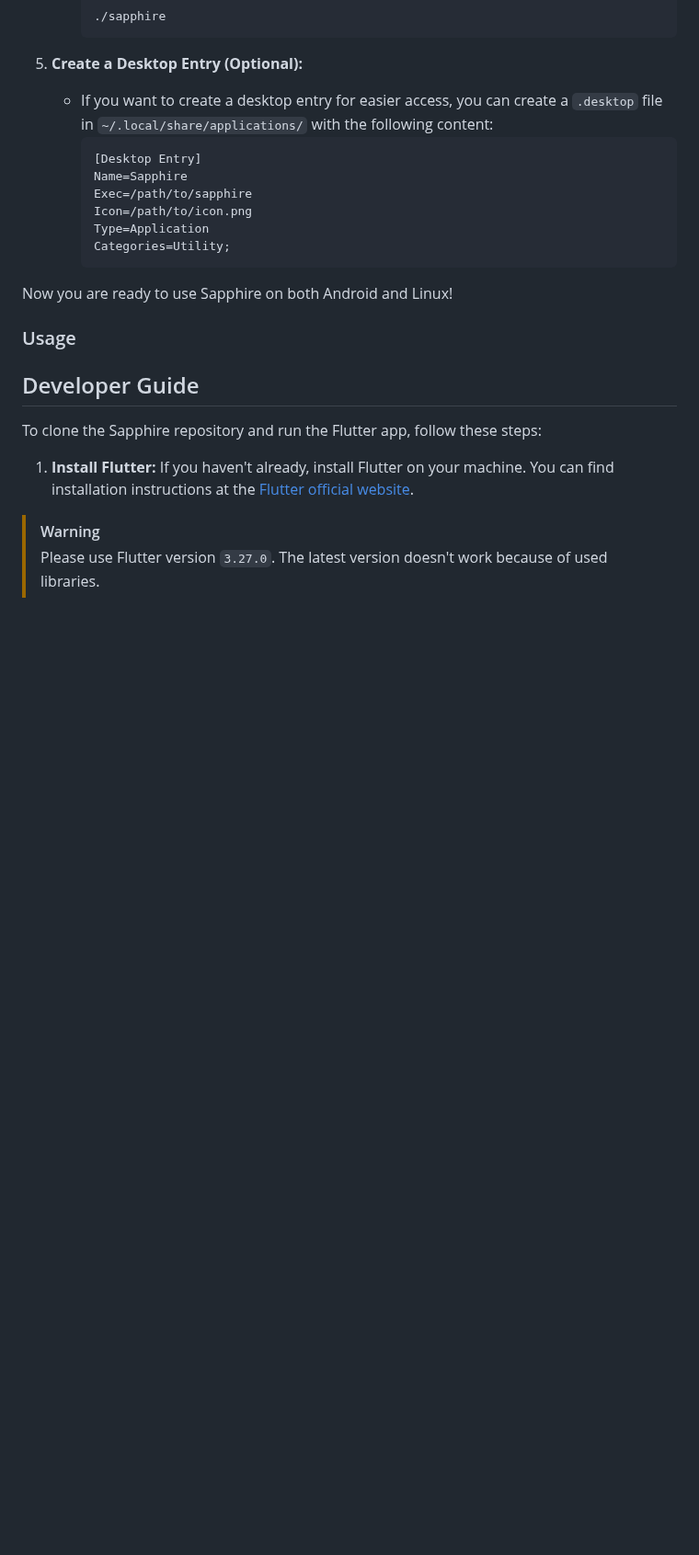
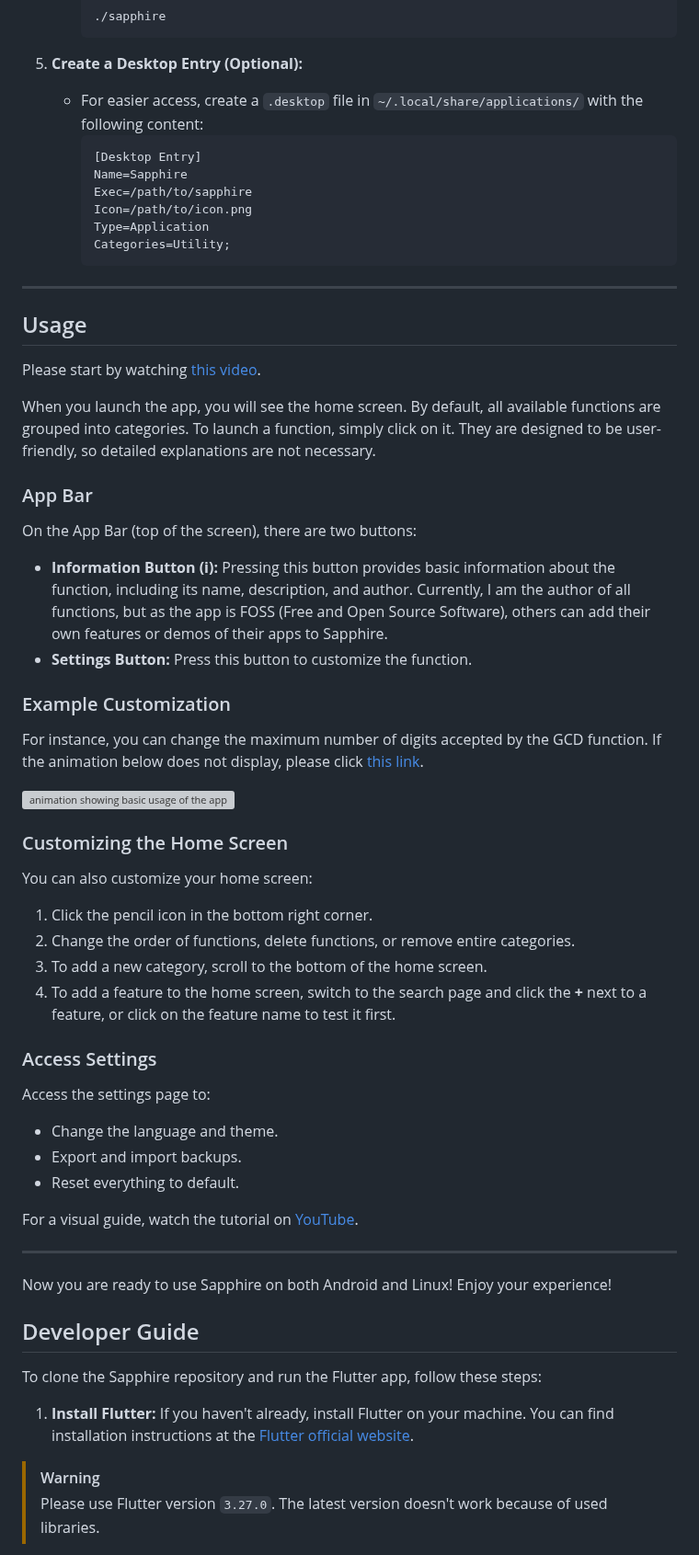
Before and after one commit to spageektti/sapphire, a Markdown page: README.md, the part around one of its changes. Shown at 92% size. GitHub-like rendering; blank space fills up the shorter version; grey boxes are pictures that could not be loaded.

Commit message:
add user guide

````diff
--- a/README.md
+++ b/README.md
@@ -83,7 +99,7 @@ The first thing you have to do is installation of the app. If you are using Wind
      ```
 
 5. **Create a Desktop Entry (Optional):**
-   - If you want to create a desktop entry for easier access, you can create a `.desktop` file in `~/.local/share/applications/` with the following content:
+   - For easier access, create a `.desktop` file in `~/.local/share/applications/` with the following content:
      ```ini
      [Desktop Entry]
      Name=Sapphire
@@ -93,10 +109,42 @@ The first thing you have to do is installation of the app. If you are using Wind
      Categories=Utility;
      ```
 
-Now you are ready to use Sapphire on both Android and Linux!
+---
 
-### Usage
+## Usage
 
+Please start by watching [this video](https://www.youtube.com/watch?v=CxzWOJS6zDo).
+
+When you launch the app, you will see the home screen. By default, all available functions are grouped into categories. To launch a function, simply click on it. They are designed to be user-friendly, so detailed explanations are not necessary.
+
+### App Bar
+On the App Bar (top of the screen), there are two buttons:
+- **Information Button (i):** Pressing this button provides basic information about the function, including its name, description, and author. Currently, I am the author of all functions, but as the app is FOSS (Free and Open Source Software), others can add their own features or demos of their apps to Sapphire.
+- **Settings Button:** Press this button to customize the function.
+
+### Example Customization
+For instance, you can change the maximum number of digits accepted by the GCD function. If the animation below does not display, please click [this link](https://github.com/user-attachments/assets/25c5c70d-25db-484f-a467-2bead113ab6e).
+
+<img src="https://github.com/user-attachments/assets/25c5c70d-25db-484f-a467-2bead113ab6e" alt="animation showing basic usage of the app" width="300">
+
+### Customizing the Home Screen
+You can also customize your home screen:
+1. Click the pencil icon in the bottom right corner.
+2. Change the order of functions, delete functions, or remove entire categories.
+3. To add a new category, scroll to the bottom of the home screen.
+4. To add a feature to the home screen, switch to the search page and click the **+** next to a feature, or click on the feature name to test it first.
+
+### Access Settings
+Access the settings page to:
+- Change the language and theme.
+- Export and import backups.
+- Reset everything to default.
+
+For a visual guide, watch the tutorial on [YouTube](https://youtu.be/fN9LQB6kzEA).
+
+---
+
+Now you are ready to use Sapphire on both Android and Linux! Enjoy your experience!
 
 
 ## Developer Guide
````
Also changed, not shown: other parts of README.md (+25 -9 lines).
